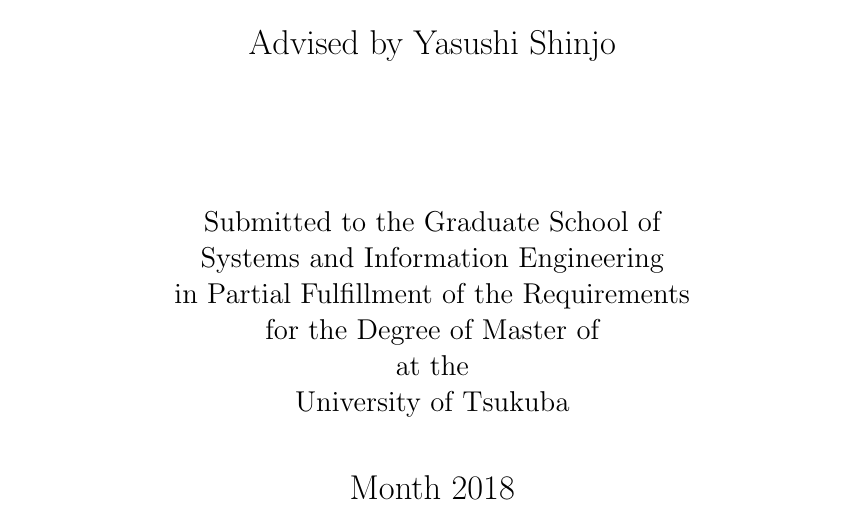
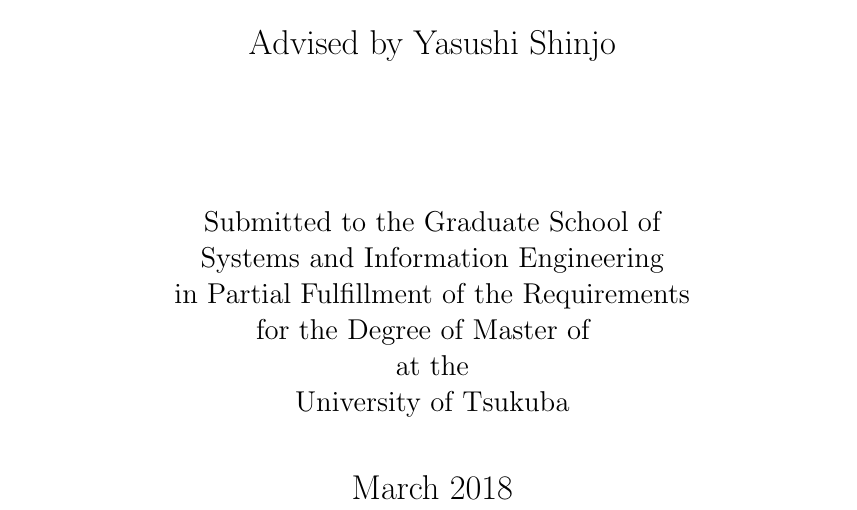
Before and after one commit to lm2343635/Grouper-Paper, a LaTeX thesis (main.tex): part of page 1 of 51, cut so that both start at the same text. Compiled offline with pdfLaTeX.

Commit message:
Update month.

```diff
--- a/main.tex
+++ b/main.tex
@@ -57,7 +57,7 @@
 %% major and degree and date (chooose one)
 %% [NOTICE] Month varies with majors.
 
-\majorfield{ Department of Computer Science  } \degree{   } \yearandmonth{Month 2018}
+\majorfield{ Department of Computer Science  } \degree{   } \yearandmonth{March 2018}
 
 
 \begin{document}
```
